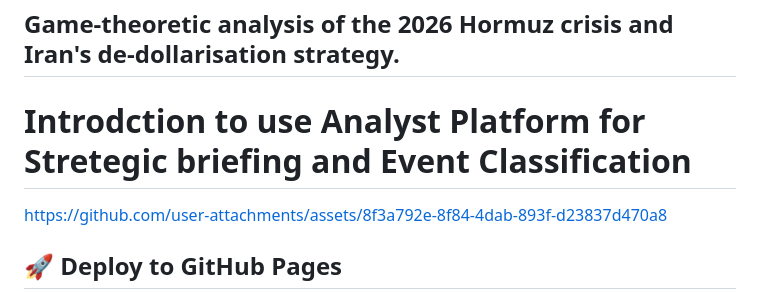
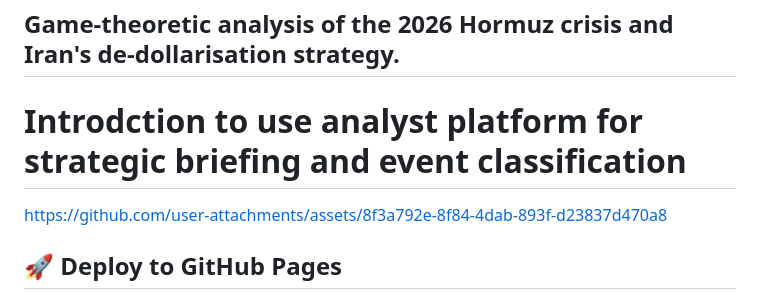
Before and after one commit to persiangulf-research/hormuz, a Markdown page: README.md, the part around the change. Rendered like a GitHub page.

```diff
--- a/README.md
+++ b/README.md
@@ -2,7 +2,7 @@
 
 ## Game-theoretic analysis of the 2026 Hormuz crisis and Iran's de-dollarisation strategy.
 
-# Introdction to use Analyst Platform for Stretegic briefing and Event Classification
+# Introdction to use analyst platform for strategic briefing and event classification
 
 https://github.com/user-attachments/assets/8f3a792e-8f84-4dab-893f-d23837d470a8
 
```
